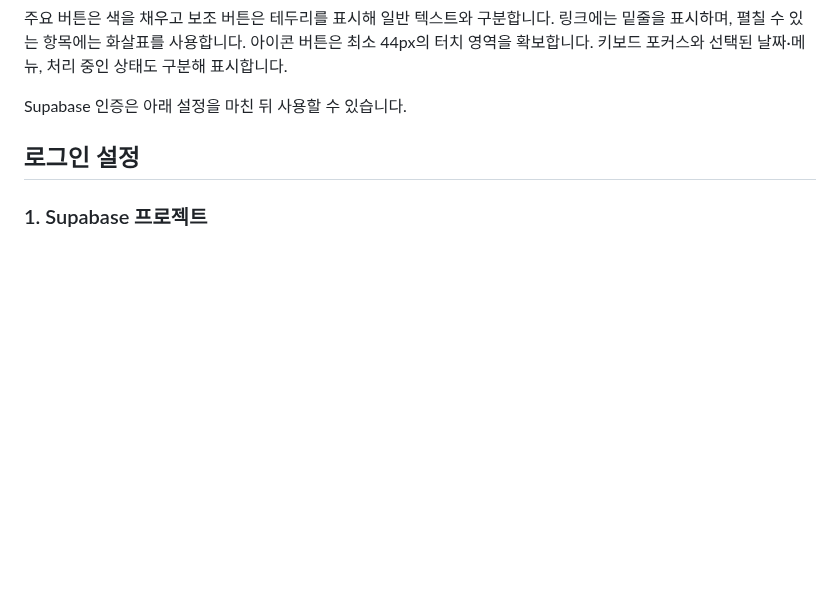
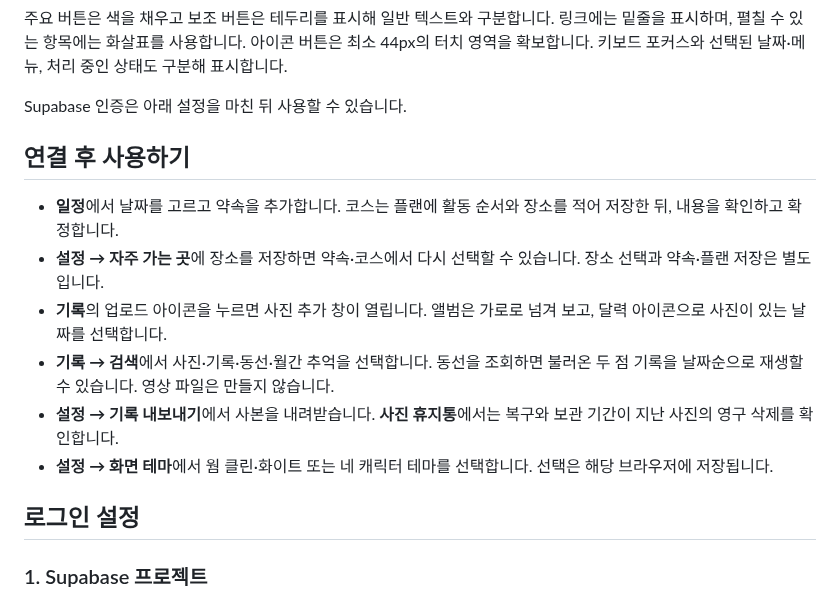
Before and after one commit to jhpark-jarvis/we2day, a Markdown page: guides/setup.md, the part around the change. GitHub-like rendering; blank space fills up the shorter version.

```diff
--- a/guides/setup.md
+++ b/guides/setup.md
@@ -30,6 +30,15 @@ npm run dev:api
 주요 버튼은 색을 채우고 보조 버튼은 테두리를 표시해 일반 텍스트와 구분합니다. 링크에는 밑줄을 표시하며, 펼칠 수 있는 항목에는 화살표를 사용합니다. 아이콘 버튼은 최소 44px의 터치 영역을 확보합니다. 키보드 포커스와 선택된 날짜·메뉴, 처리 중인 상태도 구분해 표시합니다.
 
 Supabase 인증은 아래 설정을 마친 뒤 사용할 수 있습니다.
+
+## 연결 후 사용하기
+
+- **일정**에서 날짜를 고르고 약속을 추가합니다. 코스는 플랜에 활동 순서와 장소를 적어 저장한 뒤, 내용을 확인하고 확정합니다.
+- **설정 → 자주 가는 곳**에 장소를 저장하면 약속·코스에서 다시 선택할 수 있습니다. 장소 선택과 약속·플랜 저장은 별도입니다.
+- **기록**의 업로드 아이콘을 누르면 사진 추가 창이 열립니다. 앨범은 가로로 넘겨 보고, 달력 아이콘으로 사진이 있는 날짜를 선택합니다.
+- **기록 → 검색**에서 사진·기록·동선·월간 추억을 선택합니다. 동선을 조회하면 불러온 두 점 기록을 날짜순으로 재생할 수 있습니다. 영상 파일은 만들지 않습니다.
+- **설정 → 기록 내보내기**에서 사본을 내려받습니다. **사진 휴지통**에서는 복구와 보관 기간이 지난 사진의 영구 삭제를 확인합니다.
+- **설정 → 화면 테마**에서 웜 클린·화이트 또는 네 캐릭터 테마를 선택합니다. 선택은 해당 브라우저에 저장됩니다.
 
 ## 로그인 설정
 
```
Also changed, not shown: README.md (+4 -2 lines), assets/screenshots/calendar-desktop.png, assets/screenshots/calendar-mobile.png, assets/screenshots/memories-mobile.png, assets/screenshots/plan-desktop.png, assets/screenshots/white-mobile.png, 1 other file.
